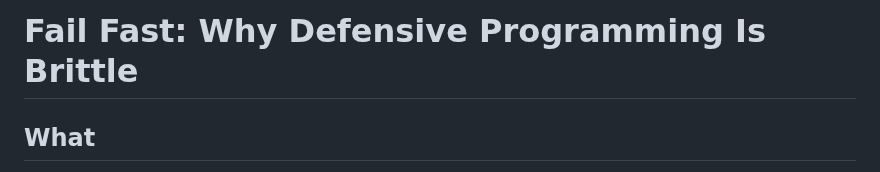
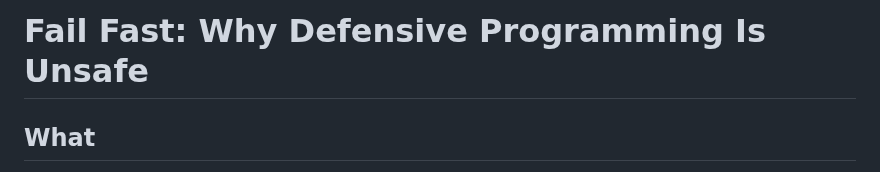
Before and after one commit to bexultan-rakhim/toolbox, a Markdown page: design/FailFast.md, the part around the change. GitHub-like rendering.

Commit message:
fix: title

```diff
--- a/design/FailFast.md
+++ b/design/FailFast.md
@@ -1,5 +1,5 @@
-Fail Fast: Why Defensive Programming Is Brittle
-===============================================
+Fail Fast: Why Defensive Programming Is Unsafe
+==============================================
 
 What
 ----
```
